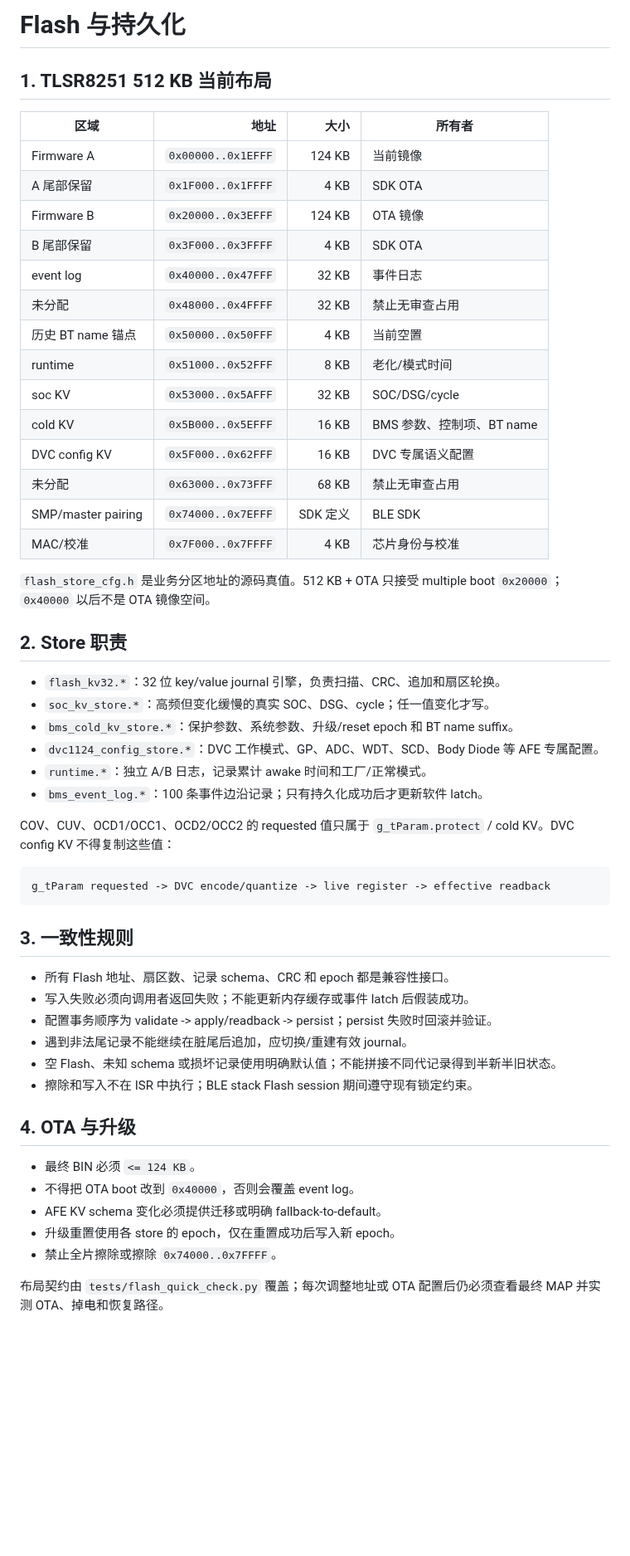
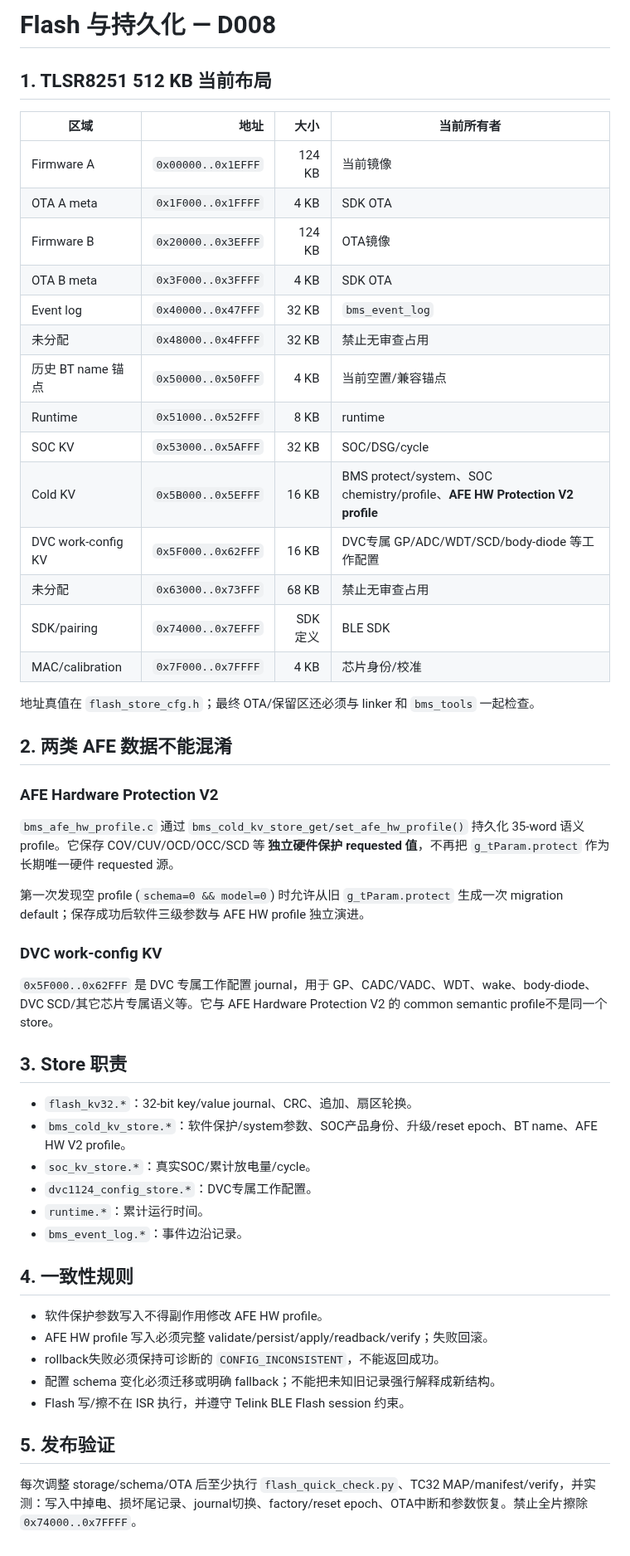
Before and after one commit to CS19970929/telink-new-sdk-b85, a Markdown page: docs/STORAGE.md, the part around the change. Shown at 83% size. Drawn GitHub-style; blank space fills up the shorter version.

Commit message:
docs(d008): align storage ownership with independent AFE profile

````diff
--- a/docs/STORAGE.md
+++ b/docs/STORAGE.md
@@ -1,56 +1,55 @@
-# Flash 与持久化
+# Flash 与持久化 — D008
 
 ## 1. TLSR8251 512 KB 当前布局
 
-| 区域 | 地址 | 大小 | 所有者 |
+| 区域 | 地址 | 大小 | 当前所有者 |
 |---|---:|---:|---|
 | Firmware A | `0x00000..0x1EFFF` | 124 KB | 当前镜像 |
-| A 尾部保留 | `0x1F000..0x1FFFF` | 4 KB | SDK OTA |
-| Firmware B | `0x20000..0x3EFFF` | 124 KB | OTA 镜像 |
-| B 尾部保留 | `0x3F000..0x3FFFF` | 4 KB | SDK OTA |
-| event log | `0x40000..0x47FFF` | 32 KB | 事件日志 |
+| OTA A meta | `0x1F000..0x1FFFF` | 4 KB | SDK OTA |
+| Firmware B | `0x20000..0x3EFFF` | 124 KB | OTA镜像 |
+| OTA B meta | `0x3F000..0x3FFFF` | 4 KB | SDK OTA |
+| Event log | `0x40000..0x47FFF` | 32 KB | `bms_event_log` |
 | 未分配 | `0x48000..0x4FFFF` | 32 KB | 禁止无审查占用 |
-| 历史 BT name 锚点 | `0x50000..0x50FFF` | 4 KB | 当前空置 |
-| runtime | `0x51000..0x52FFF` | 8 KB | 老化/模式时间 |
-| soc KV | `0x53000..0x5AFFF` | 32 KB | SOC/DSG/cycle |
-| cold KV | `0x5B000..0x5EFFF` | 16 KB | BMS 参数、控制项、BT name |
-| DVC config KV | `0x5F000..0x62FFF` | 16 KB | DVC 专属语义配置 |
+| 历史 BT name 锚点 | `0x50000..0x50FFF` | 4 KB | 当前空置/兼容锚点 |
+| Runtime | `0x51000..0x52FFF` | 8 KB | runtime |
+| SOC KV | `0x53000..0x5AFFF` | 32 KB | SOC/DSG/cycle |
+| Cold KV | `0x5B000..0x5EFFF` | 16 KB | BMS protect/system、SOC chemistry/profile、**AFE HW Protection V2 profile** |
+| DVC work-config KV | `0x5F000..0x62FFF` | 16 KB | DVC专属 GP/ADC/WDT/SCD/body-diode 等工作配置 |
 | 未分配 | `0x63000..0x73FFF` | 68 KB | 禁止无审查占用 |
-| SMP/master pairing | `0x74000..0x7EFFF` | SDK 定义 | BLE SDK |
-| MAC/校准 | `0x7F000..0x7FFFF` | 4 KB | 芯片身份与校准 |
+| SDK/pairing | `0x74000..0x7EFFF` | SDK定义 | BLE SDK |
+| MAC/calibration | `0x7F000..0x7FFFF` | 4 KB | 芯片身份/校准 |
 
-`flash_store_cfg.h` 是业务分区地址的源码真值。512 KB + OTA 只接受 multiple boot `0x20000`；`0x40000` 以后不是 OTA 镜像空间。
+地址真值在 `flash_store_cfg.h`；最终 OTA/保留区还必须与 linker 和 `bms_tools` 一起检查。
 
-## 2. Store 职责
+## 2. 两类 AFE 数据不能混淆
 
-- `flash_kv32.*`：32 位 key/value journal 引擎，负责扫描、CRC、追加和扇区轮换。
-- `soc_kv_store.*`：高频但变化缓慢的真实 SOC、DSG、cycle；任一值变化才写。
-- `bms_cold_kv_store.*`：保护参数、系统参数、升级/reset epoch 和 BT name suffix。
-- `dvc1124_config_store.*`：DVC 工作模式、GP、ADC、WDT、SCD、Body Diode 等 AFE 专属配置。
-- `runtime.*`：独立 A/B 日志，记录累计 awake 时间和工厂/正常模式。
-- `bms_event_log.*`：100 条事件边沿记录；只有持久化成功后才更新软件 latch。
+### AFE Hardware Protection V2
 
-COV、CUV、OCD1/OCC1、OCD2/OCC2 的 requested 值只属于 `g_tParam.protect` / cold KV。DVC config KV 不得复制这些值：
+`bms_afe_hw_profile.c` 通过 `bms_cold_kv_store_get/set_afe_hw_profile()` 持久化 35-word 语义 profile。它保存 COV/CUV/OCD/OCC/SCD 等 **独立硬件保护 requested 值**，不再把 `g_tParam.protect` 作为长期唯一硬件 requested 源。
 
-```text
-g_tParam requested -> DVC encode/quantize -> live register -> effective readback
-```
+第一次发现空 profile (`schema=0 && model=0`) 时允许从旧 `g_tParam.protect` 生成一次 migration default；保存成功后软件三级参数与 AFE HW profile 独立演进。
 
-## 3. 一致性规则
+### DVC work-config KV
 
-- 所有 Flash 地址、扇区数、记录 schema、CRC 和 epoch 都是兼容性接口。
-- 写入失败必须向调用者返回失败；不能更新内存缓存或事件 latch 后假装成功。
-- 配置事务顺序为 validate -> apply/readback -> persist；persist 失败时回滚并验证。
-- 遇到非法尾记录不能继续在脏尾后追加，应切换/重建有效 journal。
-- 空 Flash、未知 schema 或损坏记录使用明确默认值；不能拼接不同代记录得到半新半旧状态。
-- 擦除和写入不在 ISR 中执行；BLE stack Flash session 期间遵守现有锁定约束。
+`0x5F000..0x62FFF` 是 DVC 专属工作配置 journal，用于 GP、CADC/VADC、WDT、wake、body-diode、DVC SCD/其它芯片专属语义等。它与 AFE Hardware Protection V2 的 common semantic profile不是同一个 store。
 
-## 4. OTA 与升级
+## 3. Store 职责
 
-- 最终 BIN 必须 `<= 124 KB`。
-- 不得把 OTA boot 改到 `0x40000`，否则会覆盖 event log。
-- AFE KV schema 变化必须提供迁移或明确 fallback-to-default。
-- 升级重置使用各 store 的 epoch，仅在重置成功后写入新 epoch。
-- 禁止全片擦除或擦除 `0x74000..0x7FFFF`。
+- `flash_kv32.*`：32-bit key/value journal、CRC、追加、扇区轮换。
+- `bms_cold_kv_store.*`：软件保护/system参数、SOC产品身份、升级/reset epoch、BT name、AFE HW V2 profile。
+- `soc_kv_store.*`：真实SOC/累计放电量/cycle。
+- `dvc1124_config_store.*`：DVC专属工作配置。
+- `runtime.*`：累计运行时间。
+- `bms_event_log.*`：事件边沿记录。
 
-布局契约由 `tests/flash_quick_check.py` 覆盖；每次调整地址或 OTA 配置后仍必须查看最终 MAP 并实测 OTA、掉电和恢复路径。
+## 4. 一致性规则
+
+- 软件保护参数写入不得副作用修改 AFE HW profile。
+- AFE HW profile 写入必须完整 validate/persist/apply/readback/verify；失败回滚。
+- rollback失败必须保持可诊断的 `CONFIG_INCONSISTENT`，不能返回成功。
+- 配置 schema 变化必须迁移或明确 fallback；不能把未知旧记录强行解释成新结构。
+- Flash 写/擦不在 ISR 执行，并遵守 Telink BLE Flash session 约束。
+
+## 5. 发布验证
+
+每次调整 storage/schema/OTA 后至少执行 `flash_quick_check.py`、TC32 MAP/manifest/verify，并实测：写入中掉电、损坏尾记录、journal切换、factory/reset epoch、OTA中断和参数恢复。禁止全片擦除 `0x74000..0x7FFFF`。
````
